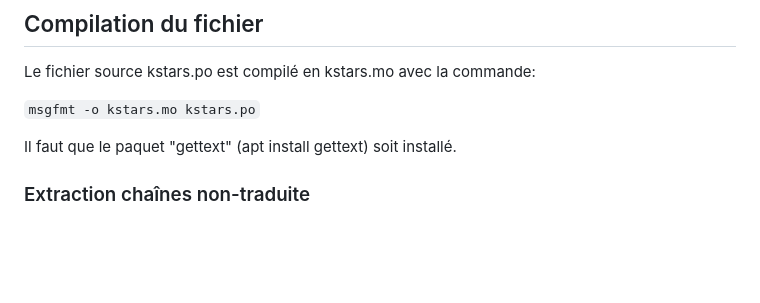
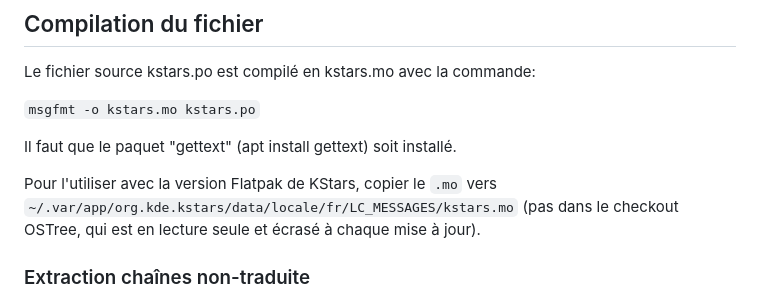
Before and after one commit to gstax/kstars_trad_fr, a Markdown page: README.md, the part around the change. GitHub-like rendering; blank space fills up the shorter version.

Commit message:
doc : préciser l'emplacement du kstars.mo pour la version Flatpak

```diff
--- a/README.md
+++ b/README.md
@@ -64,7 +64,9 @@ Le fichier source kstars.po est compilé en kstars.mo avec la commande:
 
 Il faut que le paquet "gettext" (apt install gettext) soit installé.
 
-
+Pour l'utiliser avec la version Flatpak de KStars, copier le `.mo` vers
+`~/.var/app/org.kde.kstars/data/locale/fr/LC_MESSAGES/kstars.mo` (pas dans le
+checkout OSTree, qui est en lecture seule et écrasé à chaque mise à jour).
 
 ### Extraction chaînes non-traduite
 <code>msgattrib --untranslated source.po -o output.po</code><br/>
```
